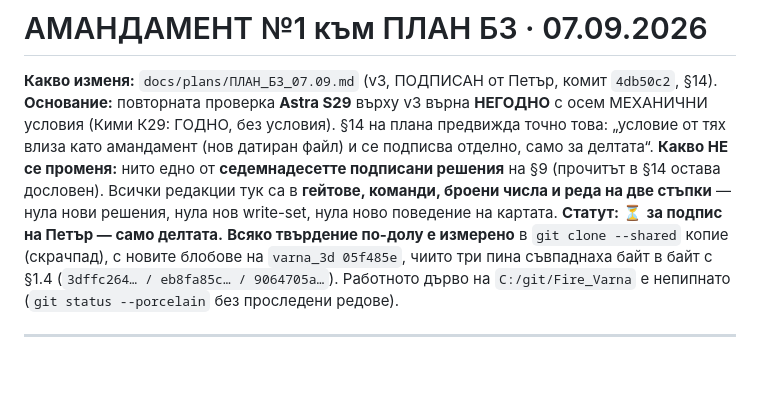
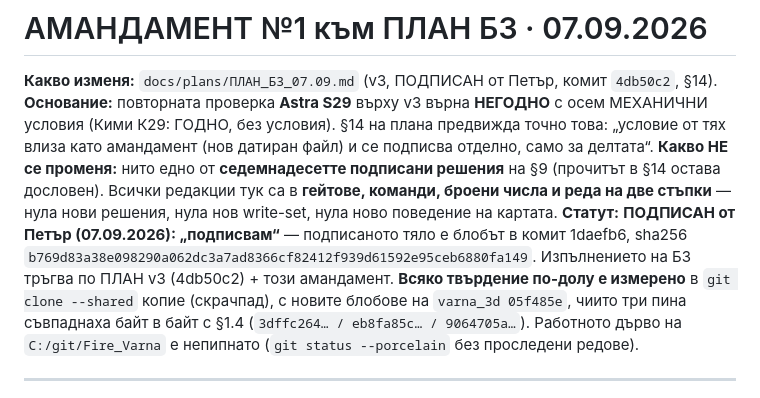
Before and after one commit to Petar1984/Fire_Varna, a Markdown page: docs/plans/ПЛАН_Б3_07.09_амандамент_1.md, the part around the change. GitHub-like rendering; blank space fills up the shorter version.

Commit message:
docs(plan): Б3 amendment 1 SIGNED by Petar (07.09); state §8 — execution workflow starts (three executors, auditor, no agent commits)

```diff
--- a/docs/plans/ПЛАН_Б3_07.09_амандамент_1.md
+++ b/docs/plans/ПЛАН_Б3_07.09_амандамент_1.md
@@ -3,7 +3,7 @@
 **Какво изменя:** `docs/plans/ПЛАН_Б3_07.09.md` (v3, ПОДПИСАН от Петър, комит `4db50c2`, §14).
 **Основание:** повторната проверка **Astra S29** върху v3 върна **НЕГОДНО** с осем МЕХАНИЧНИ условия (Кими К29: ГОДНО, без условия). §14 на плана предвижда точно това: „условие от тях влиза като амандамент (нов датиран файл) и се подписва отделно, само за делтата“.
 **Какво НЕ се променя:** нито едно от **седемнадесетте подписани решения** на §9 (прочитът в §14 остава дословен). Всички редакции тук са в **гейтове, команди, броени числа и реда на две стъпки** — нула нови решения, нула нов write-set, нула ново поведение на картата.
-**Статут:** ⏳ **за подпис на Петър — само делтата.**
+**Статут:** **ПОДПИСАН от Петър (07.09.2026): „подписвам“** — подписаното тяло е блобът в комит 1daefb6, sha256 `b769d83a38e098290a062dc3a7ad8366cf82412f939d61592e95ceb6880fa149`. Изпълнението на Б3 тръгва по ПЛАН v3 (4db50c2) + този амандамент.
 **Всяко твърдение по-долу е измерено** в `git clone --shared` копие (скрачпад), с новите блобове на `varna_3d 05f485e`, чиито три пина съвпаднаха байт в байт с §1.4 (`3dffc264… / eb8fa85c… / 9064705a…`). Работното дърво на `C:/git/Fire_Varna` е непипнато (`git status --porcelain` без проследени редове).
 
 ---
```
Also changed, not shown: docs/sessions/СЪСТОЯНИЕ_Границите_06.09.md (+1 -0 lines).
